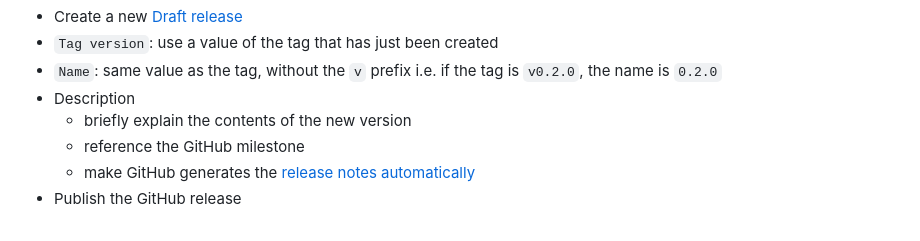
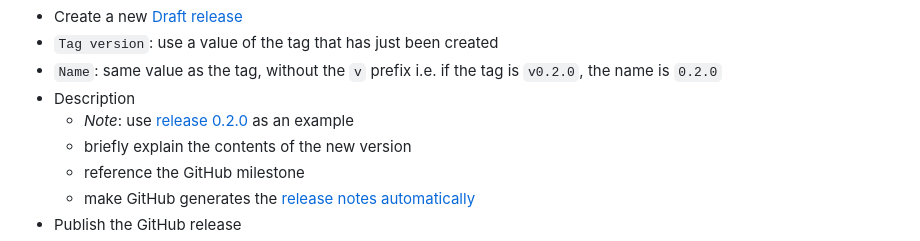
Before and after one commit to process-analytics/bpmn-visualization-addons, a Markdown page: README.md, the part around the change. Rendered like a GitHub page.

Commit message:
add example of existing release

```diff
--- a/README.md
+++ b/README.md
@@ -86,6 +86,7 @@ Create a new GitHub release by following the [GitHub help](https://help.github.c
 - `Tag version`: use a value of the tag that has just been created
 - `Name`: same value as the tag, without the `v` prefix i.e. if the tag is `v0.2.0`, the name is `0.2.0`
 - Description
+    - _Note_: use [release 0.2.0](https://github.com/process-analytics/bv-experimental-add-ons/releases/tag/v0.2.0) as an example
     - briefly explain the contents of the new version
     - reference the GitHub milestone
     - make GitHub generates the [release notes automatically](https://docs.github.com/en/repositories/releasing-projects-on-github/automatically-generated-release-notes)
```
